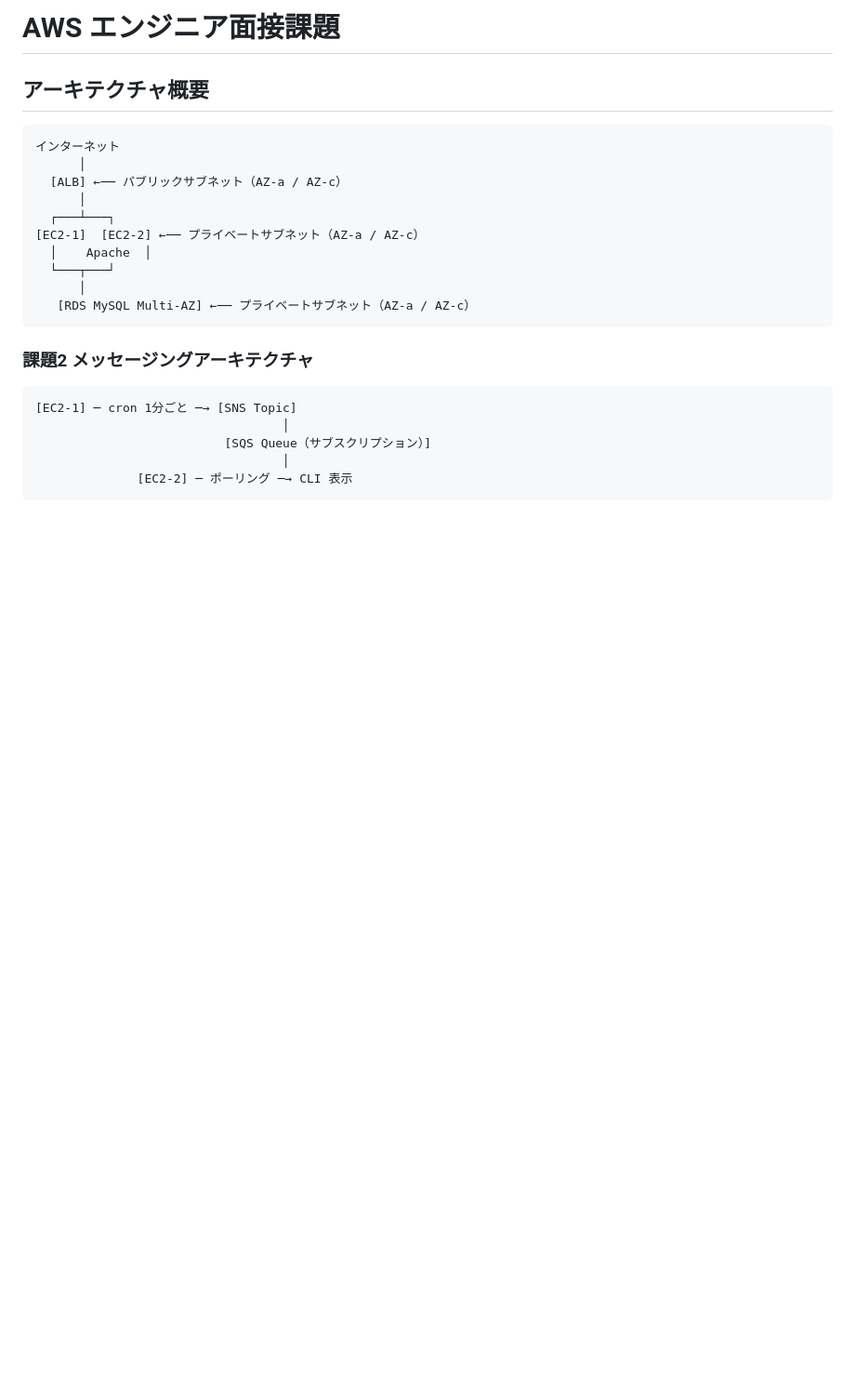
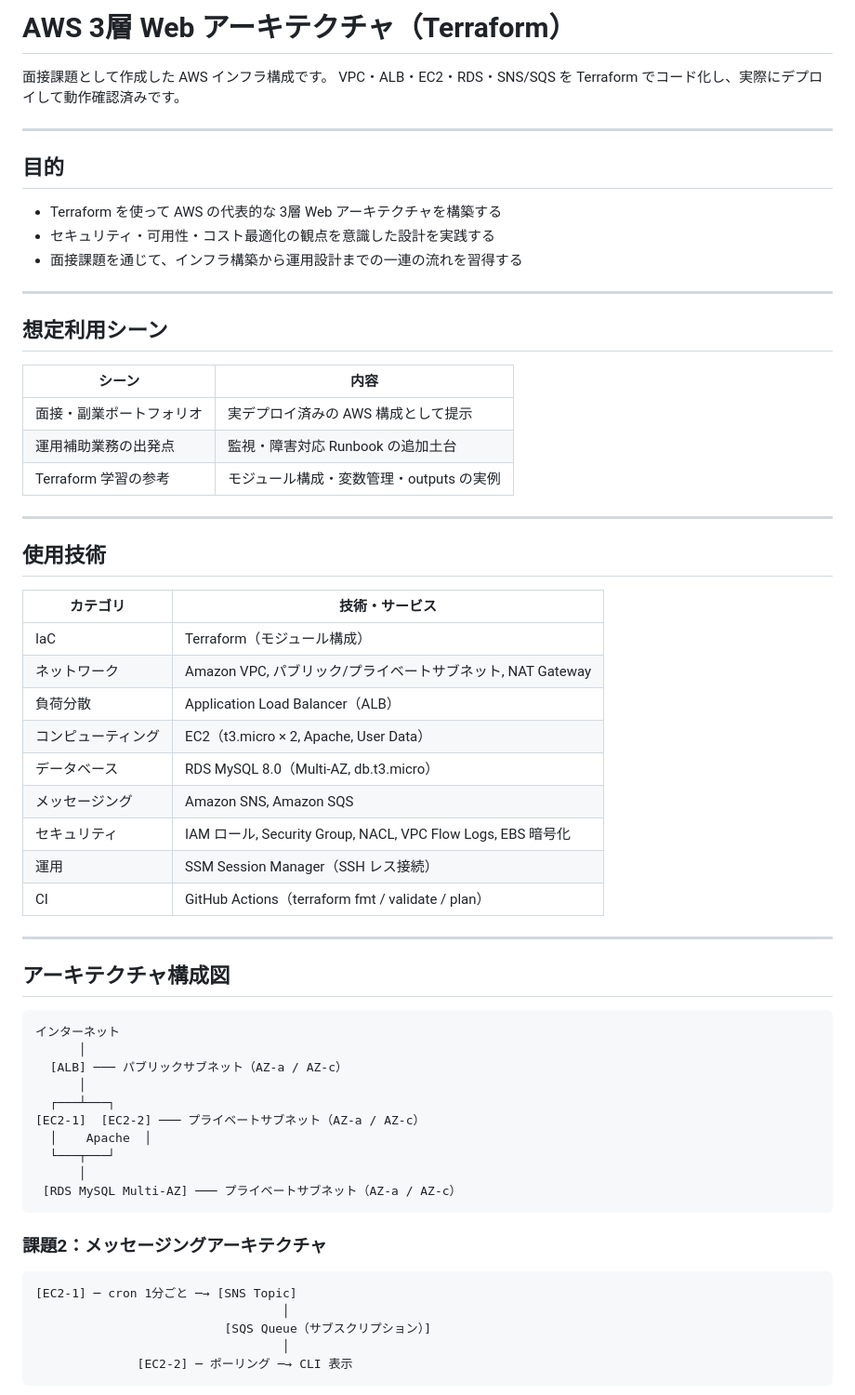
Before and after one commit to satoshif1977/terraform-3tier-webapp, a Markdown page: README.md, the part around one of its changes. Shown at 93% size. Rendered like a GitHub page; blank space fills up the shorter version.

````diff
--- a/README.md
+++ b/README.md
@@ -1,21 +1,60 @@
-# AWS エンジニア面接課題
+# AWS 3層 Web アーキテクチャ（Terraform）
 
-## アーキテクチャ概要
+面接課題として作成した AWS インフラ構成です。
+VPC・ALB・EC2・RDS・SNS/SQS を Terraform でコード化し、実際にデプロイして動作確認済みです。
+
+---
+
+## 目的
+
+- Terraform を使って AWS の代表的な 3層 Web アーキテクチャを構築する
+- セキュリティ・可用性・コスト最適化の観点を意識した設計を実践する
+- 面接課題を通じて、インフラ構築から運用設計までの一連の流れを習得する
+
+---
+
+## 想定利用シーン
+
+| シーン | 内容 |
+|--------|------|
+| 面接・副業ポートフォリオ | 実デプロイ済みの AWS 構成として提示 |
+| 運用補助業務の出発点 | 監視・障害対応 Runbook の追加土台 |
+| Terraform 学習の参考 | モジュール構成・変数管理・outputs の実例 |
+
+---
+
+## 使用技術
+
+| カテゴリ | 技術・サービス |
+|---------|--------------|
+| IaC | Terraform（モジュール構成） |
+| ネットワーク | Amazon VPC, パブリック/プライベートサブネット, NAT Gateway |
+| 負荷分散 | Application Load Balancer（ALB） |
+| コンピューティング | EC2（t3.micro × 2, Apache, User Data） |
+| データベース | RDS MySQL 8.0（Multi-AZ, db.t3.micro） |
+| メッセージング | Amazon SNS, Amazon SQS |
+| セキュリティ | IAM ロール, Security Group, NACL, VPC Flow Logs, EBS 暗号化 |
+| 運用 | SSM Session Manager（SSH レス接続） |
+| CI | GitHub Actions（terraform fmt / validate / plan） |
+
+---
+
+## アーキテクチャ構成図
 
 ```
 インターネット
       │
-  [ALB] ←── パブリックサブネット（AZ-a / AZ-c）
+  [ALB] ─── パブリックサブネット（AZ-a / AZ-c）
       │
   ┌───┴───┐
-[EC2-1]  [EC2-2] ←── プライベートサブネット（AZ-a / AZ-c）
+[EC2-1]  [EC2-2] ─── プライベートサブネット（AZ-a / AZ-c）
   │    Apache  │
   └───┬───┘
       │
-   [RDS MySQL Multi-AZ] ←── プライベートサブネット（AZ-a / AZ-c）
+ [RDS MySQL Multi-AZ] ─── プライベートサブネット（AZ-a / AZ-c）
 ```
 
-### 課題2 メッセージングアーキテクチャ
+### 課題2：メッセージングアーキテクチャ
 
 ```
 [EC2-1] ─ cron 1分ごと ─→ [SNS Topic]
````
Also changed, not shown: other parts of README.md (+111 -77 lines), docs/architecture.png (added).
